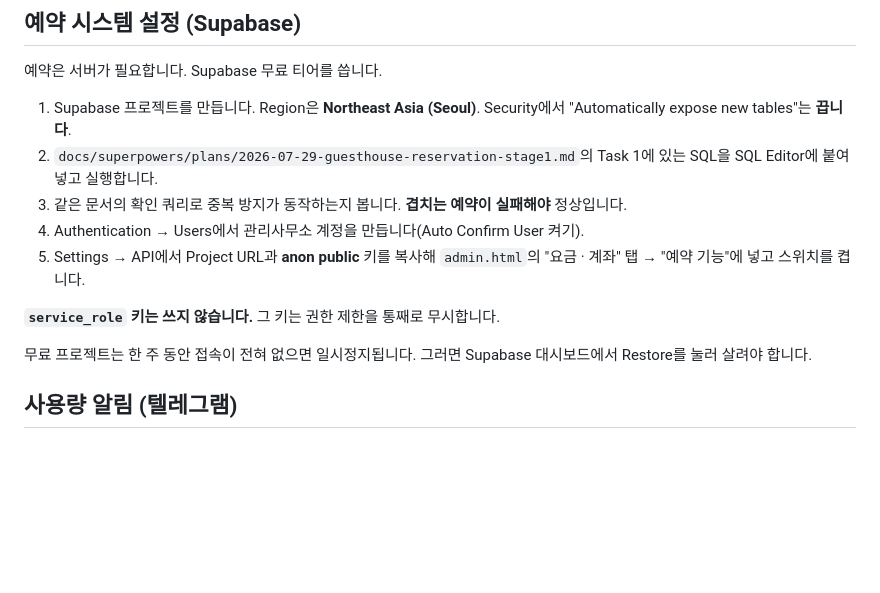
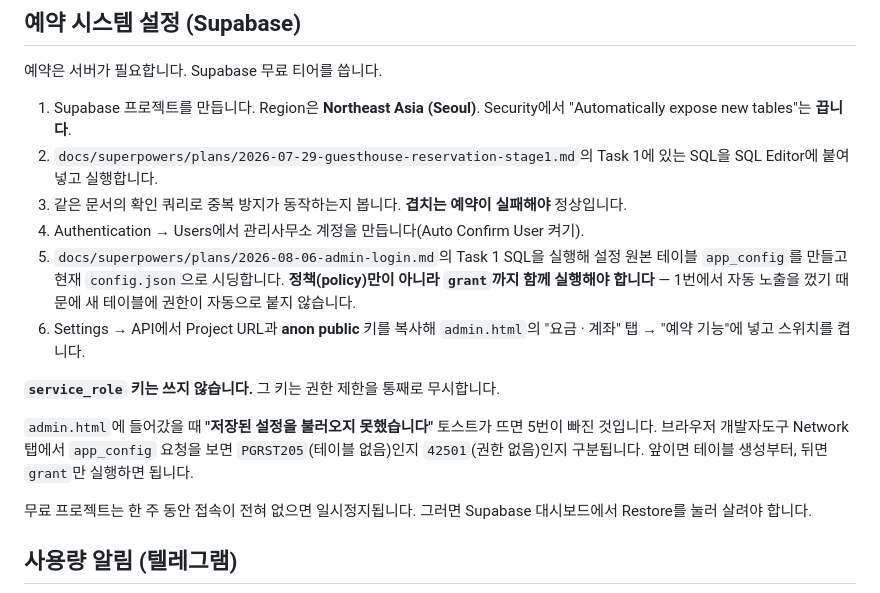
Before and after one commit to useApart/guesthouse-form, a Markdown page: README.md, the part around the change. Drawn GitHub-style; blank space fills up the shorter version.

Commit message:
docs: app_config 설정 SQL에 빠져 있던 grant를 채움
Why:
- admin.html에 들어가면 "저장된 설정을 불러오지 못했습니다" 토스트가 떴다.
  원인은 app_config 테이블 권한이었다 — 문서 SQL이 RLS 정책만 만들고 grant를
  빠뜨려서, 테이블을 만들어도 익명 읽기가 42501 permission denied로 막혔다
- 이 프로젝트는 Supabase의 "Automatically expose new tables"를 꺼 두었기 때문에
  새 테이블에 권한이 자동으로 붙지 않는다. 문서가 그 전제를 반영하지 못했다
- RLS는 "어떤 행을 볼 수 있나", grant는 "테이블을 건드릴 수 있나"로 층이 다르다.
  정책만 보고 다 됐다고 넘어가기 쉬운 자리다

What:
- 계획·설계 문서의 app_config SQL에 grant select/update 추가와 그 이유 주석
- insert·delete는 정책도 grant도 주지 않는다는 점을 명시 (설정 행이 지워지면
  동기화가 빈 설정을 보고 멈춘다)
- README 예약 시스템 설정에 app_config 생성·시딩 단계를 추가. 지금까지 이 단계가
  아예 빠져 있어 새로 세팅하면 같은 곳에서 막혔다
- README에 증상별 구분법 추가: PGRST205면 테이블 없음, 42501이면 권한 없음

```diff
--- a/README.md
+++ b/README.md
@@ -165,10 +165,19 @@ tokens 에서 이 저장소 하나만 선택하고 **Contents: Read and write**
 3. 같은 문서의 확인 쿼리로 중복 방지가 동작하는지 봅니다.
    **겹치는 예약이 실패해야** 정상입니다.
 4. Authentication → Users에서 관리사무소 계정을 만듭니다(Auto Confirm User 켜기).
-5. Settings → API에서 Project URL과 **anon public** 키를 복사해
+5. `docs/superpowers/plans/2026-08-06-admin-login.md`의 Task 1 SQL을 실행해
+   설정 원본 테이블 `app_config`를 만들고 현재 `config.json`으로 시딩합니다.
+   **정책(policy)만이 아니라 `grant`까지 함께 실행해야 합니다** — 1번에서 자동
+   노출을 껐기 때문에 새 테이블에 권한이 자동으로 붙지 않습니다.
+6. Settings → API에서 Project URL과 **anon public** 키를 복사해
    `admin.html`의 "요금 · 계좌" 탭 → "예약 기능"에 넣고 스위치를 켭니다.
 
 **`service_role` 키는 쓰지 않습니다.** 그 키는 권한 제한을 통째로 무시합니다.
+
+`admin.html`에 들어갔을 때 **"저장된 설정을 불러오지 못했습니다"** 토스트가 뜨면
+5번이 빠진 것입니다. 브라우저 개발자도구 Network 탭에서 `app_config` 요청을 보면
+`PGRST205`(테이블 없음)인지 `42501`(권한 없음)인지 구분됩니다. 앞이면 테이블
+생성부터, 뒤면 `grant`만 실행하면 됩니다.
 
 무료 프로젝트는 한 주 동안 접속이 전혀 없으면 일시정지됩니다. 그러면 Supabase
 대시보드에서 Restore를 눌러 살려야 합니다.
```
Also changed, not shown: 2 other files.
